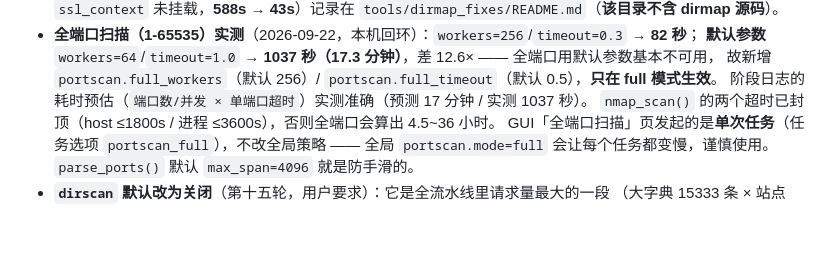
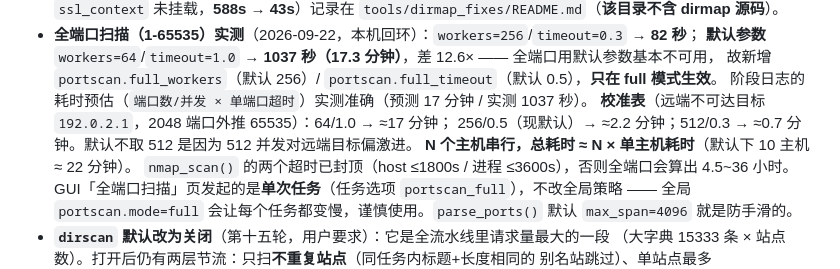
Before and after one commit to good2133231/ctf-scanner, a Markdown page: AGENTS.md, the part around the change. GitHub-like rendering; blank space fills up the shorter version.

```diff
--- a/AGENTS.md
+++ b/AGENTS.md
@@ -233,6 +233,9 @@ py -3 run_gui.py            # 控制台 http://127.0.0.1:5000，口令 ctfscanne
   **默认参数** `workers=64`/`timeout=1.0` → **1037 秒（17.3 分钟）**，差 12.6× —— 全端口用默认参数基本不可用，
   故新增 `portscan.full_workers`（默认 256）/ `portscan.full_timeout`（默认 0.5），**只在 full 模式生效**。
   阶段日志的耗时预估（`端口数/并发 × 单端口超时`）实测准确（预测 17 分钟 / 实测 1037 秒）。
+  **校准表**（远端不可达目标 `192.0.2.1`，2048 端口外推 65535）：64/1.0 → ≈17 分钟；
+  256/0.5（现默认）→ ≈2.2 分钟；512/0.3 → ≈0.7 分钟。默认不取 512 是因为 512 并发对远端目标偏激进。
+  **N 个主机串行，总耗时 ≈ N × 单主机耗时**（默认下 10 主机 ≈ 22 分钟）。
   `nmap_scan()` 的两个超时已封顶（host ≤1800s / 进程 ≤3600s），否则全端口会算出 4.5~36 小时。
   GUI「全端口扫描」页发起的是**单次任务**（任务选项 `portscan_full`），不改全局策略 ——
   全局 `portscan.mode=full` 会让每个任务都变慢，谨慎使用。`parse_ports()` 默认 `max_span=4096` 就是防手滑的。
```
Also changed, not shown: CHANGELOG_AI.md (+14 -0 lines).
